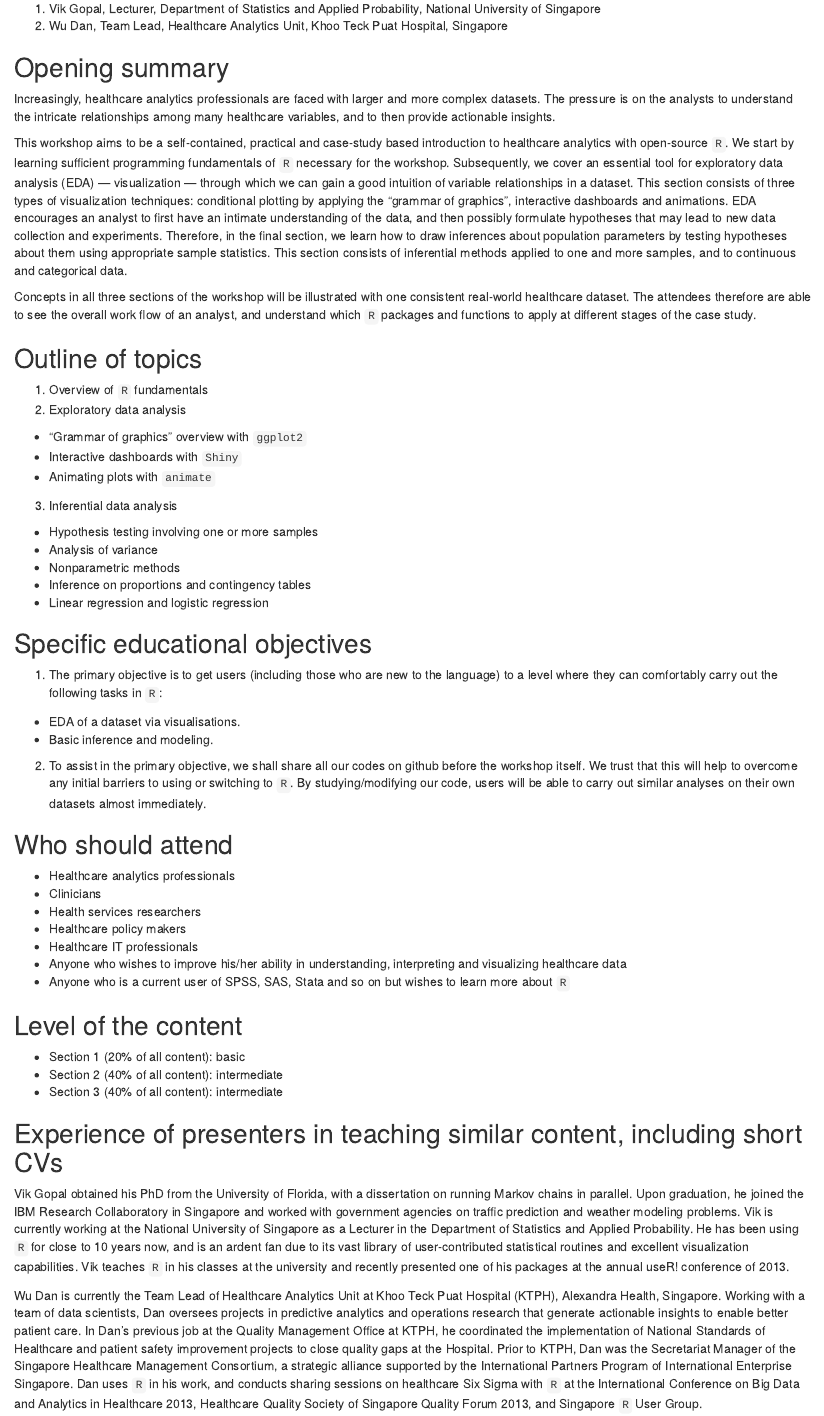
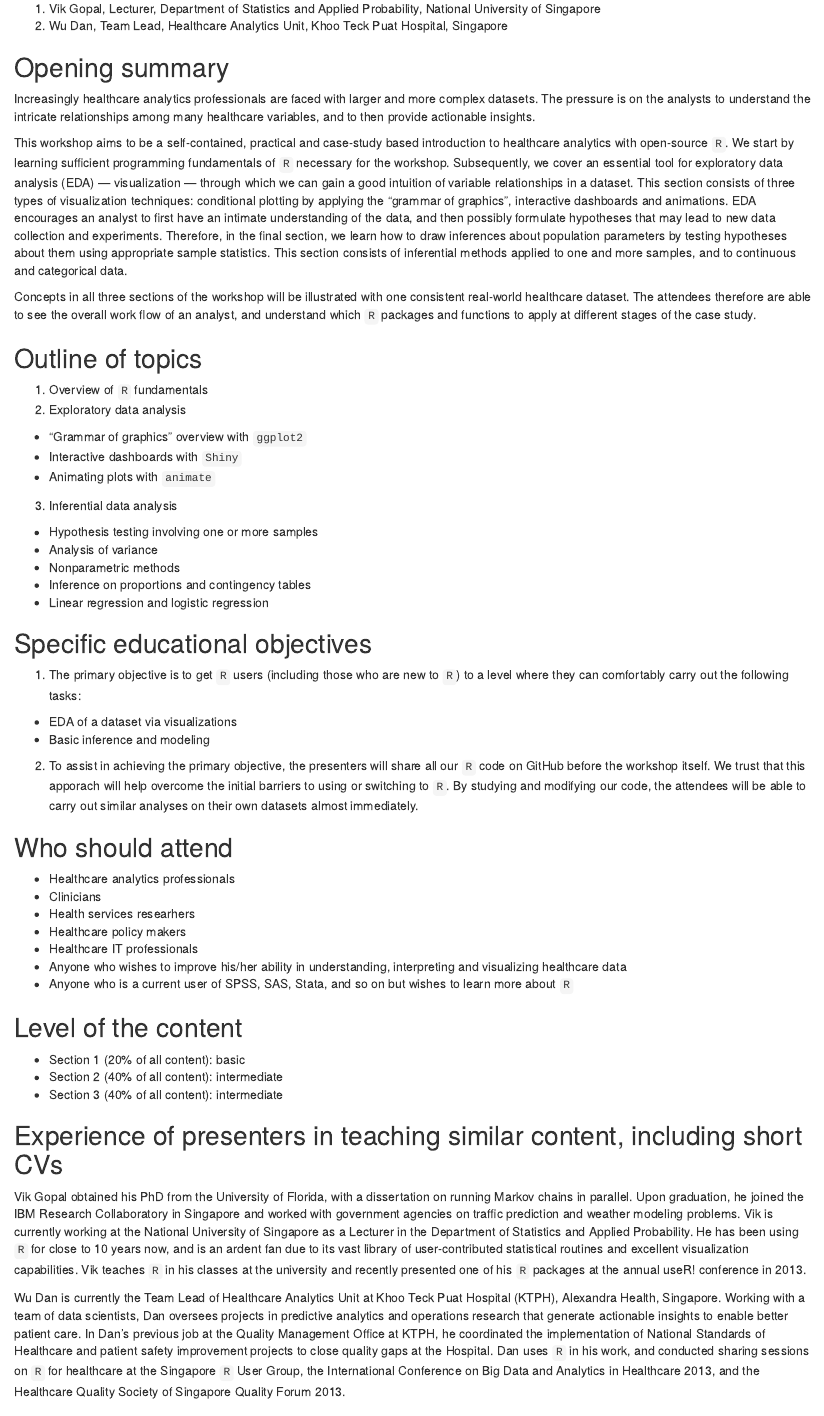
Before and after one commit to singator/bdah, an R Markdown document (src/workshopProposal.Rmd): the page in a window 1100 px wide, from 160 px down. Rendered offline with R 4.5, knitr and Pandoc, with nearby package versions.

Commit message:
Updated educational obj. & minor language issues

```diff
--- a/src/workshopProposal.Rmd
+++ b/src/workshopProposal.Rmd
@@ -7,7 +7,7 @@
 
 
 ## Opening summary
-Increasingly, healthcare analytics professionals are faced with larger and more complex datasets. The pressure is on the analysts to understand the intricate relationships among many healthcare variables, and to then provide actionable insights.
+Increasingly healthcare analytics professionals are faced with larger and more complex datasets. The pressure is on the analysts to understand the intricate relationships among many healthcare variables, and to then provide actionable insights.
 
 This workshop aims to be a self-contained, practical and case-study based introduction to healthcare analytics with open-source `R`. We start by learning sufficient programming fundamentals of `R` necessary for the workshop. Subsequently, we cover an essential tool for exploratory data analysis (EDA) --- visualization --- through which we can gain a good intuition of variable relationships in a dataset. This section consists of three types of visualization techniques: conditional plotting by applying the "grammar of graphics", interactive dashboards and animations. EDA encourages an analyst to first have an intimate understanding of the data, and then possibly formulate hypotheses that may lead to new data collection and experiments. Therefore, in the final section, we learn how to draw inferences about population parameters by testing hypotheses about them using appropriate sample statistics. This section consists of inferential methods applied to one and more samples, and to continuous and categorical data.
 
@@ -29,25 +29,21 @@ Concepts in all three sections of the workshop will be illustrated with one cons
 
 
 ## Specific educational objectives
-1. The primary objective is to get users (including those who are new to the
-language) to a level where they can comfortably carry out the following tasks in
-`R`:
-  * EDA of a dataset via visualisations.
-  * Basic inference and modeling.
-2. To assist in the primary objective, we shall share all our codes on github
-before the workshop itself. We trust that this will help to overcome any initial
-barriers to using or switching to `R`. By studying/modifying our code, users
-will be able to carry out similar analyses on their own datasets almost
-immediately.
+1. The primary objective is to get `R` users (including those who are new to `R`) to a level where they can comfortably carry out the following tasks:
+  * EDA of a dataset via visualizations
+  * Basic inference and modeling
+
+2. To assist in achieving the primary objective, the presenters will share all our `R` code on GitHub before the workshop itself. We trust that this apporach will help overcome the initial barriers to using or switching to `R`. By studying and modifying our code, the attendees will be able to carry out similar analyses on their own datasets almost immediately.
+
 
 ## Who should attend
 * Healthcare analytics professionals
 * Clinicians
-* Health services researchers
+* Health services researhers
 * Healthcare policy makers
 * Healthcare IT professionals
 * Anyone who wishes to improve his/her ability in understanding, interpreting and visualizing healthcare data
-* Anyone who is a current user of SPSS, SAS, Stata and so on but wishes to learn more about `R`
+* Anyone who is a current user of SPSS, SAS, Stata, and so on but wishes to learn more about `R`
 
 
 ## Level of the content
@@ -57,27 +53,6 @@ immediately.
 
 
 ## Experience of presenters in teaching similar content, including short CVs
-Vik Gopal obtained his PhD from the University of Florida, with a dissertation
-on running Markov chains in parallel. Upon graduation, he joined the IBM
-Research Collaboratory in Singapore and worked with government agencies on
-traffic prediction and weather modeling problems. Vik is currently working at
-the National University of Singapore as a Lecturer in the Department of
-Statistics and Applied Probability. He has been using `R` for close to 10 years
-now, and is an ardent fan due to its vast library of user-contributed
-statistical routines and excellent visualization capabilities. Vik teaches `R`
-in his classes at the university and recently presented one of his packages at
-the annual useR! conference of 2013.
+Vik Gopal obtained his PhD from the University of Florida, with a dissertation on running Markov chains in parallel. Upon graduation, he joined the IBM Research Collaboratory in Singapore and worked with government agencies on traffic prediction and weather modeling problems. Vik is currently working at the National University of Singapore as a Lecturer in the Department of Statistics and Applied Probability. He has been using `R` for close to 10 years now, and is an ardent fan due to its vast library of user-contributed statistical routines and excellent visualization capabilities. Vik teaches `R` in his classes at the university and recently presented one of his `R` packages at the annual useR! conference in 2013.
 
-Wu Dan is currently the Team Lead of Healthcare Analytics Unit at Khoo Teck Puat
-Hospital (KTPH), Alexandra Health, Singapore. Working with a team of data
-scientists, Dan oversees projects in predictive analytics and operations
-research that generate actionable insights to enable better patient care. In
-Dan's previous job at the Quality Management Office at KTPH, he coordinated the
-implementation of National Standards of Healthcare and patient safety
-improvement projects to close quality gaps at the Hospital. Prior to KTPH, Dan
-was the Secretariat Manager of the Singapore Healthcare Management Consortium, a
-strategic alliance supported by the International Partners Program of
-International Enterprise Singapore. Dan uses `R` in his work, and conducts
-sharing sessions on healthcare Six Sigma with `R` at the International
-Conference on Big Data and Analytics in Healthcare 2013, Healthcare Quality
-Society of Singapore Quality Forum 2013, and Singapore `R` User Group.
+Wu Dan is currently the Team Lead of Healthcare Analytics Unit at Khoo Teck Puat Hospital (KTPH), Alexandra Health, Singapore. Working with a team of data scientists, Dan oversees projects in predictive analytics and operations research that generate actionable insights to enable better patient care. In Dan's previous job at the Quality Management Office at KTPH, he coordinated the implementation of National Standards of Healthcare and patient safety improvement projects to close quality gaps at the Hospital. Dan uses `R` in his work, and conducted sharing sessions on `R` for healthcare at the Singapore `R` User Group, the International Conference on Big Data and Analytics in Healthcare 2013, and the Healthcare Quality Society of Singapore Quality Forum 2013.
```
